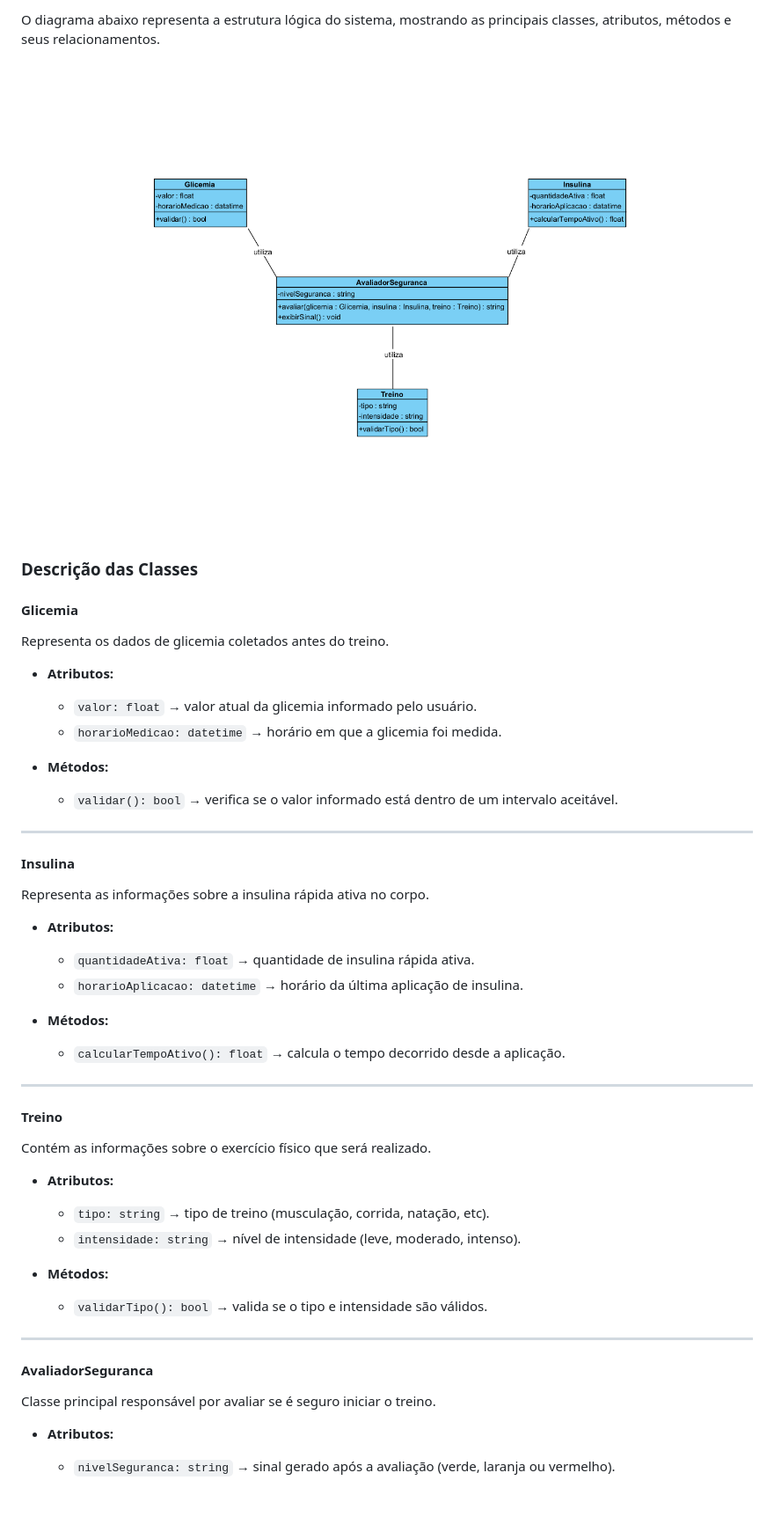
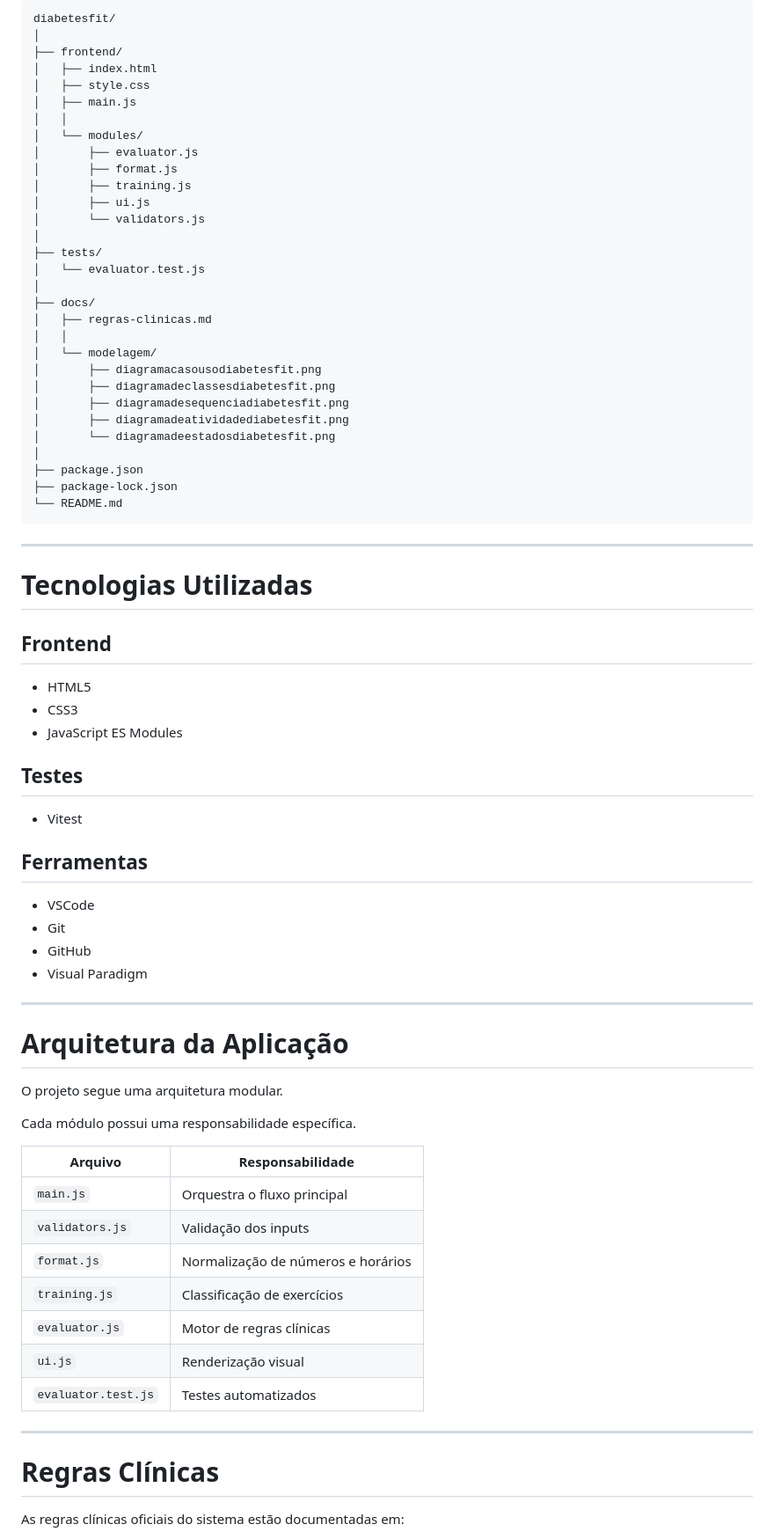
Before and after one commit to thallesalves/diabetesfit, a Markdown page: README.md, the part around one of its changes. Shown at 88% size. Rendered like a GitHub page; blank space fills up the shorter version.

````diff
--- a/README.md
+++ b/README.md
@@ -90,49 +71,76 @@ O diagrama abaixo representa as interações principais do usuário com o sistem
 
-O diagrama abaixo representa a estrutura lógica do sistema, mostrando as principais classes, atributos, métodos e seus relacionamentos.
-
-![Diagrama de Classes](docs/modelagem/diagramadeclassesdiabetesfit.png)
-
-### Descrição das Classes
-
-#### **Glicemia**
-Representa os dados de glicemia coletados antes do treino.
-
-- **Atributos:**
-  - `valor: float` → valor atual da glicemia informado pelo usuário.
-  - `horarioMedicao: datetime` → horário em que a glicemia foi medida.
-
-- **Métodos:**
-  - `validar(): bool` → verifica se o valor informado está dentro de um intervalo aceitável.
+```txt
+diabetesfit/
+│
+├── frontend/
+│   ├── index.html
+│   ├── style.css
+│   ├── main.js
+│   │
+│   └── modules/
+│       ├── evaluator.js
+│       ├── format.js
+│       ├── training.js
+│       ├── ui.js
+│       └── validators.js
+│
+├── tests/
+│   └── evaluator.test.js
+│
+├── docs/
+│   ├── regras-clinicas.md
+│   │
+│   └── modelagem/
+│       ├── diagramacasousodiabetesfit.png
+│       ├── diagramadeclassesdiabetesfit.png
+│       ├── diagramadesequenciadiabetesfit.png
+│       ├── diagramadeatividadediabetesfit.png
+│       └── diagramadeestadosdiabetesfit.png
+│
+├── package.json
+├── package-lock.json
+└── README.md
+```
 
 ---
 
-#### **Insulina**
-Representa as informações sobre a insulina rápida ativa no corpo.
+# Tecnologias Utilizadas
 
-- **Atributos:**
-  - `quantidadeAtiva: float` → quantidade de insulina rápida ativa.
-  - `horarioAplicacao: datetime` → horário da última aplicação de insulina.
+## Frontend
+- HTML5
+- CSS3
+- JavaScript ES Modules
 
-- **Métodos:**
-  - `calcularTempoAtivo(): float` → calcula o tempo decorrido desde a aplicação.
+## Testes
+- Vitest
+
+## Ferramentas
+- VSCode
+- Git
+- GitHub
+- Visual Paradigm
 
 ---
 
-#### **Treino**
-Contém as informações sobre o exercício físico que será realizado.
+# Arquitetura da Aplicação
 
-- **Atributos:**
-  - `tipo: string` → tipo de treino (musculação, corrida, natação, etc).
-  - `intensidade: string` → nível de intensidade (leve, moderado, intenso).
+O projeto segue uma arquitetura modular.
 
-- **Métodos:**
-  - `validarTipo(): bool` → valida se o tipo e intensidade são válidos.
+Cada módulo possui uma responsabilidade específica.
+
+| Arquivo | Responsabilidade |
+|---|---|
+| `main.js` | Orquestra o fluxo principal |
+| `validators.js` | Validação dos inputs |
+| `format.js` | Normalização de números e horários |
+| `training.js` | Classificação de exercícios |
+| `evaluator.js` | Motor de regras clínicas |
+| `ui.js` | Renderização visual |
+| `evaluator.test.js` | Testes automatizados |
 
 ---
 
-#### **AvaliadorSeguranca**
-Classe principal responsável por avaliar se é seguro iniciar o treino.
+# Regras Clínicas
 
-- **Atributos:**
-  - `nivelSeguranca: string` → sinal gerado após a avaliação (verde, laranja ou vermelho).
+As regras clínicas oficiais do sistema estão documentadas em:
 
````
Also changed, not shown: other parts of README.md (+170 -157 lines).
